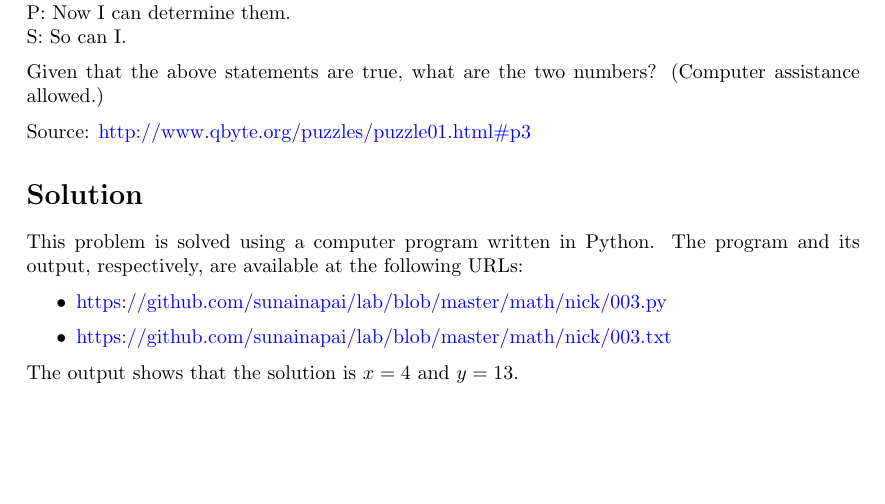
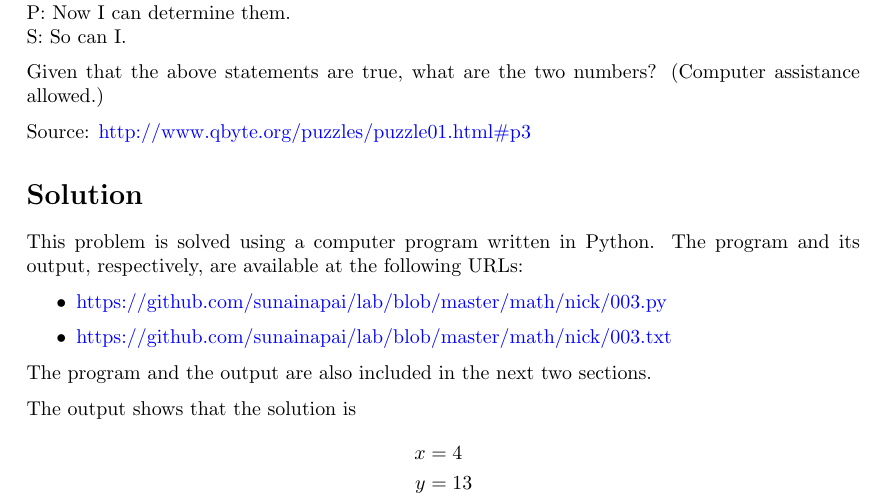
Before and after one commit to sunainapai/lab, a LaTeX document (math/nick/003.tex, which reads math/nick/preamble.tex): part of the page before the commit and part of page 1 of 3 after it, cut so that both start at the same text, the shorter picture padded with empty space. Compiled offline with pdfLaTeX.

Commit message:
Nick's: 003: Include Python code and output in PDF

```diff
--- a/math/nick/003.tex
+++ b/math/nick/003.tex
@@ -33,4 +33,10 @@ URLs:
 \item \url{https://github.com/sunainapai/lab/blob/master/math/nick/003.txt}
 \end{itemize}
 
-The output shows that the solution is \( x = 4 \) and \( y = 13 \).
+The program and the output are also included in the next two sections.
+
+The output shows that the solution is
+\begin{align*}
+x & = 4 \\
+y & = 13
+\end{align*}
--- a/math/nick/preamble.tex
+++ b/math/nick/preamble.tex
@@ -3,6 +3,7 @@
 \usepackage[colorlinks=true,linkcolor=black,urlcolor=blue]{hyperref}
 \usepackage{amsmath}
 \usepackage{tikz}
+\usepackage{listings}
 \urlstyle{same}
 \date{}
 \author{Sunaina Pai}
```
Also changed, not shown: math/nick/003.tex (13 more changed lines).
